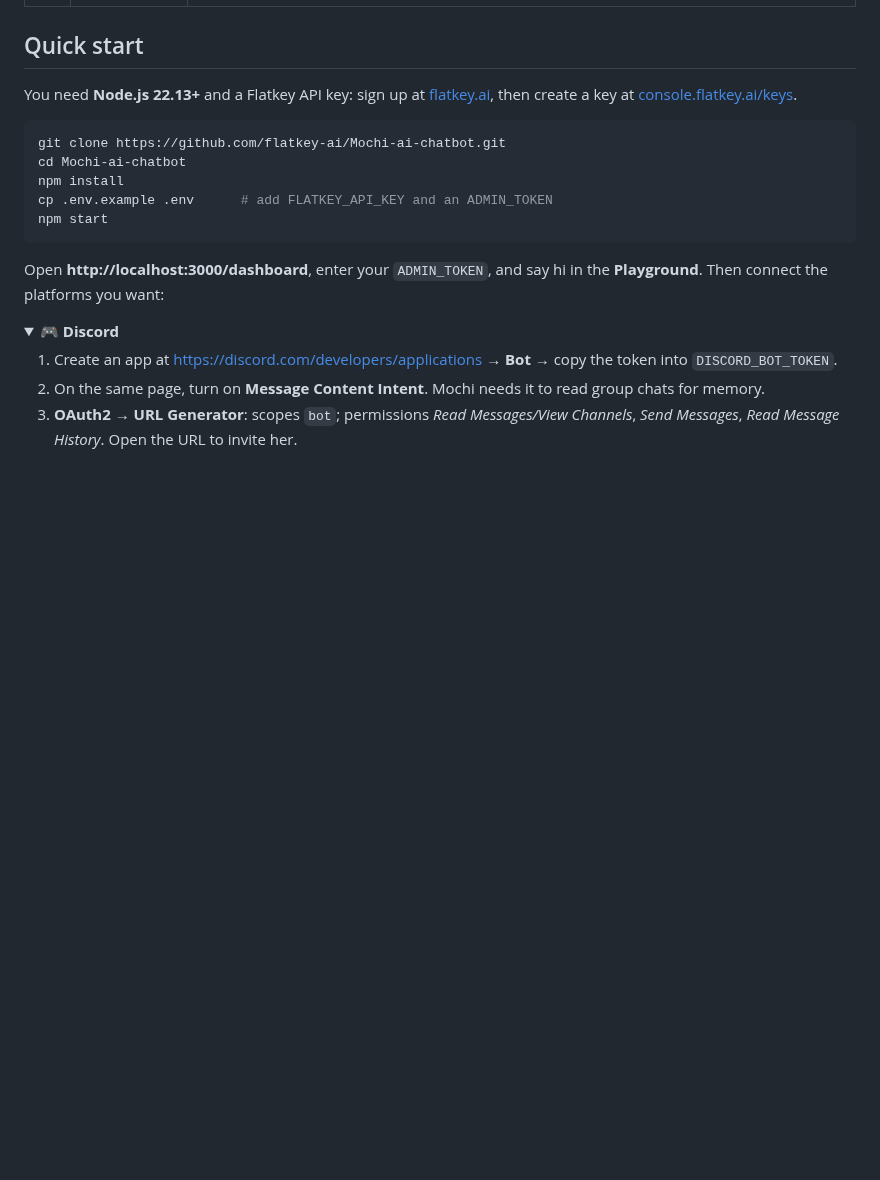
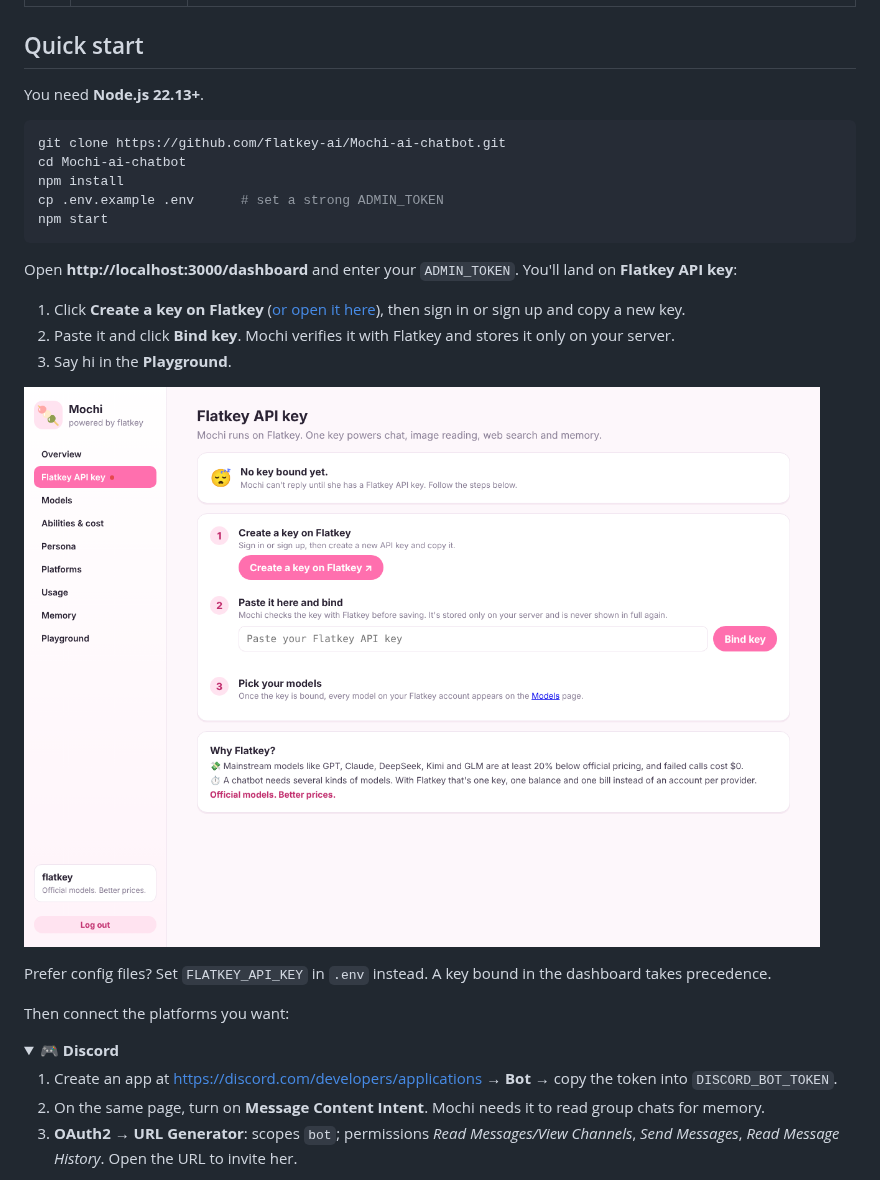
Before and after one commit to flatkey-ai/Mochi-ai-chatbot, a Markdown page: README.md, the part around the change. Rendered like a GitHub page; pictures changed too: docs/bind-key.png (added); folded sections open; blank space fills up the shorter version.

````diff
--- a/README.md
+++ b/README.md
@@ -39,17 +39,27 @@ A good chatbot isn't one model. Mochi uses **four kinds of model calls**: chat,
 
 ## Quick start
 
-You need **Node.js 22.13+** and a Flatkey API key: sign up at [flatkey.ai](https://flatkey.ai/?utm_source=mochi_bot&utm_medium=github&utm_campaign=mochi&utm_content=readme_quickstart), then create a key at [console.flatkey.ai/keys](https://console.flatkey.ai/keys?utm_source=mochi_bot&utm_medium=github&utm_campaign=mochi&utm_content=readme_quickstart).
+You need **Node.js 22.13+**.
 
 ```bash
 git clone https://github.com/flatkey-ai/Mochi-ai-chatbot.git
 cd Mochi-ai-chatbot
 npm install
-cp .env.example .env      # add FLATKEY_API_KEY and an ADMIN_TOKEN
+cp .env.example .env      # set a strong ADMIN_TOKEN
 npm start
 ```
 
-Open **http://localhost:3000/dashboard**, enter your `ADMIN_TOKEN`, and say hi in the **Playground**. Then connect the platforms you want:
+Open **http://localhost:3000/dashboard** and enter your `ADMIN_TOKEN`. You'll land on **Flatkey API key**:
+
+1. Click **Create a key on Flatkey** ([or open it here](https://console.flatkey.ai/keys?utm_source=mochi_bot&utm_medium=github&utm_campaign=mochi&utm_content=readme_quickstart)), then sign in or sign up and copy a new key.
+2. Paste it and click **Bind key**. Mochi verifies it with Flatkey and stores it only on your server.
+3. Say hi in the **Playground**.
+
+![Bind your Flatkey API key](docs/bind-key.png)
+
+Prefer config files? Set `FLATKEY_API_KEY` in `.env` instead. A key bound in the dashboard takes precedence.
+
+Then connect the platforms you want:
 
 <details>
 <summary><b>🎮 Discord</b></summary>
````
Also changed, not shown: 12 other files.
